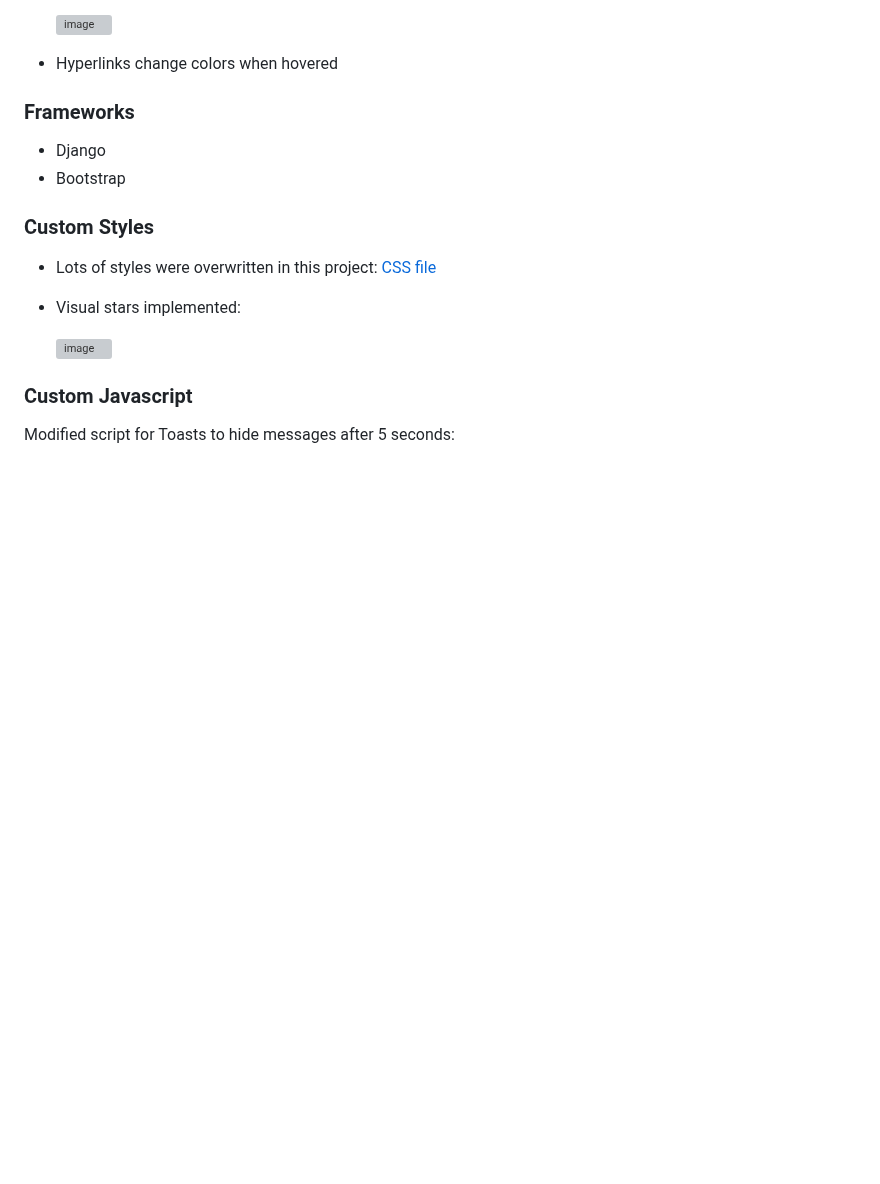
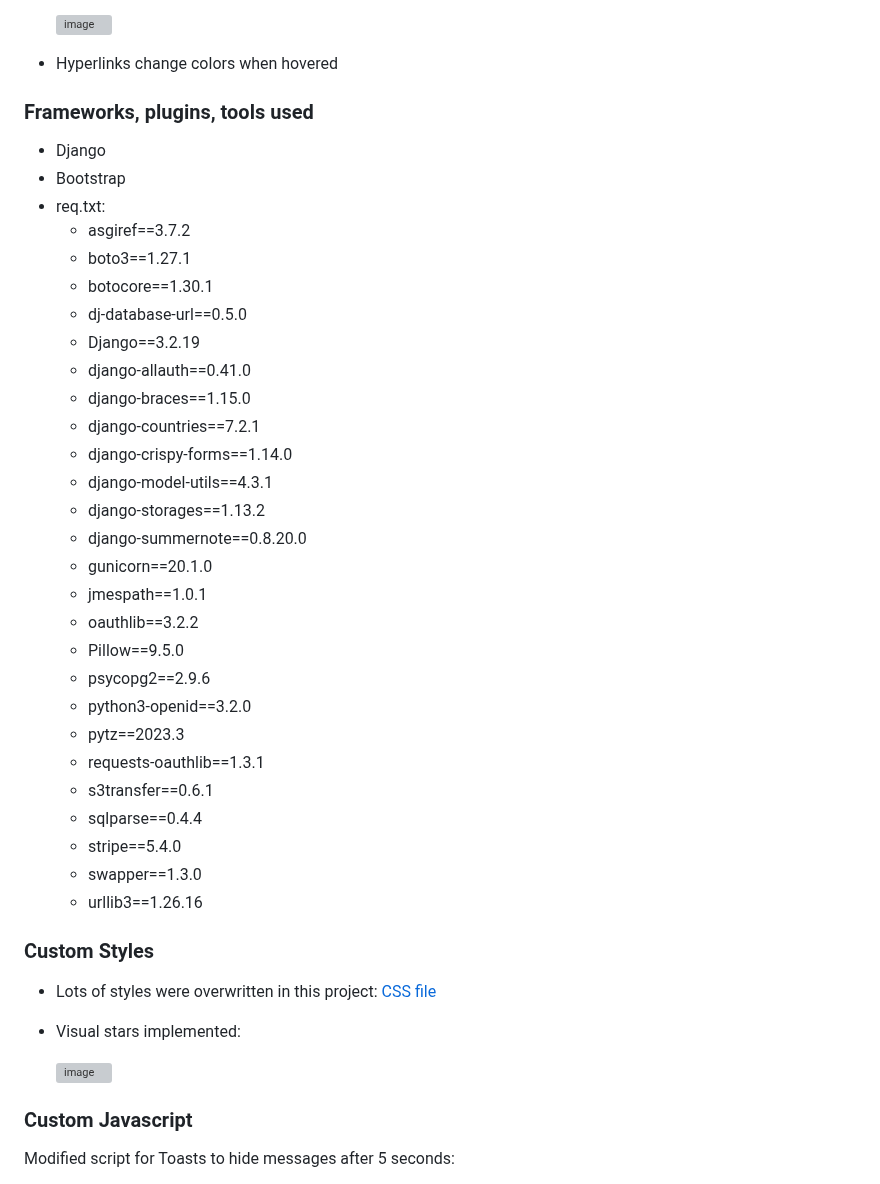
Before and after one commit to PPindel/test-a-wheel, a Markdown page: README.md, the part around one of its changes. GitHub-like rendering; blank space fills up the shorter version; grey boxes are pictures that could not be loaded.

```diff
--- a/README.md
+++ b/README.md
@@ -222,10 +222,37 @@ All images in the index, blog, and services were chosen to match the car-themed
 
 - Hyperlinks change colors when hovered
 
-### Frameworks
+### Frameworks, plugins, tools used
 
 - Django
 - Bootstrap
+- req.txt:
+  - asgiref==3.7.2
+  - boto3==1.27.1
+  - botocore==1.30.1
+  - dj-database-url==0.5.0
+  - Django==3.2.19
+  - django-allauth==0.41.0
+  - django-braces==1.15.0
+  - django-countries==7.2.1
+  - django-crispy-forms==1.14.0
+  - django-model-utils==4.3.1
+  - django-storages==1.13.2
+  - django-summernote==0.8.20.0
+  - gunicorn==20.1.0
+  - jmespath==1.0.1
+  - oauthlib==3.2.2
+  - Pillow==9.5.0
+  - psycopg2==2.9.6
+  - python3-openid==3.2.0
+  - pytz==2023.3
+  - requests-oauthlib==1.3.1
+  - s3transfer==0.6.1
+  - sqlparse==0.4.4
+  - stripe==5.4.0
+  - swapper==1.3.0
+  - urllib3==1.26.16
+
 
 ### Custom Styles
 - Lots of styles were overwritten in this project: [CSS file](https://github.com/PPindel/test-a-wheel/blob/main/static/css/base.css)
```
Also changed, not shown: other parts of README.md (+32 -36 lines).
